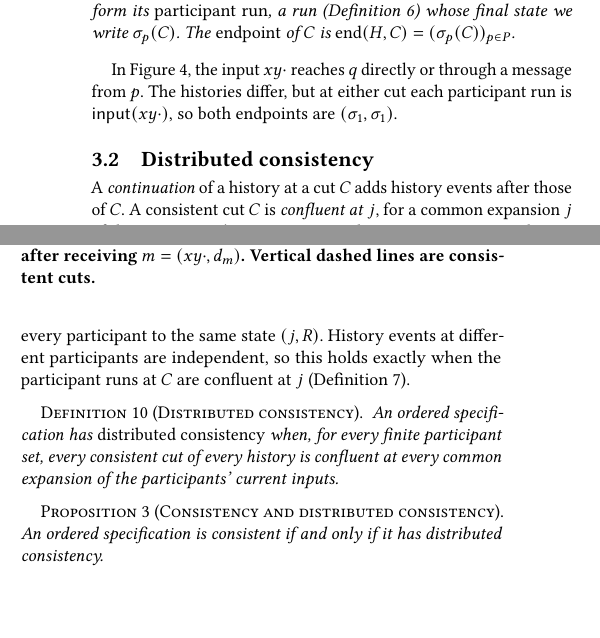
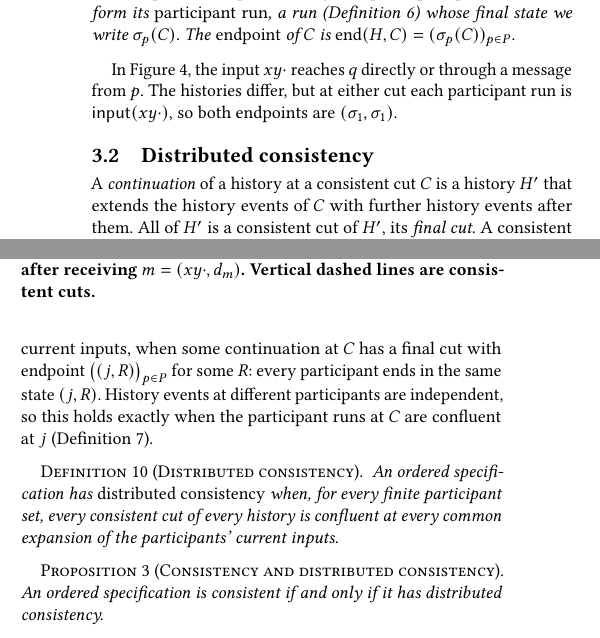
Before and after one commit to jhellerstein/coord-criterion, a LaTeX document (main.tex, which reads sections/distributed-execution.tex): two parts of the columns of page 7 of 32, joined at a grey line, cut so that both start at the same text, the shorter picture padded with empty space. Compiled offline with pdfLaTeX.

Commit message:
wip: cut confluence via the endpoint of a continuation's final cut

```diff
--- a/sections/distributed-execution.tex
+++ b/sections/distributed-execution.tex
@@ -133,10 +133,13 @@ $(\sigma_1,\sigma_1)$.
 \label{sec:distributed-consistency}
 \label{sec:projection-confluence}
 
-A \emph{continuation} of a history at a cut $C$ adds history events after those of
-$C$.  A consistent cut $C$ is \emph{confluent at} $j$, for a common
-\indesc $j$ of the participants' current inputs, when some continuation brings
-every participant to the same state $(j,R)$.  History events at different
+A \emph{continuation} of a history at a consistent cut $C$ is a history $H'$
+that extends the history events of $C$ with further history events after
+them.  All of $H'$ is a consistent cut of $H'$, its \emph{final cut}.  A
+consistent cut $C$ is \emph{confluent at} $j$, for a common \indesc $j$ of
+the participants' current inputs, when some continuation at $C$ has a final
+cut with endpoint $\bigl((j,R)\bigr)_{p\in P}$ for some $R$: every
+participant ends in the same state $(j,R)$.  History events at different
 participants are independent, so this holds exactly when the participant runs at $C$ are
 confluent at $j$ (Definition~\ref{def:consistency}).
 
```
